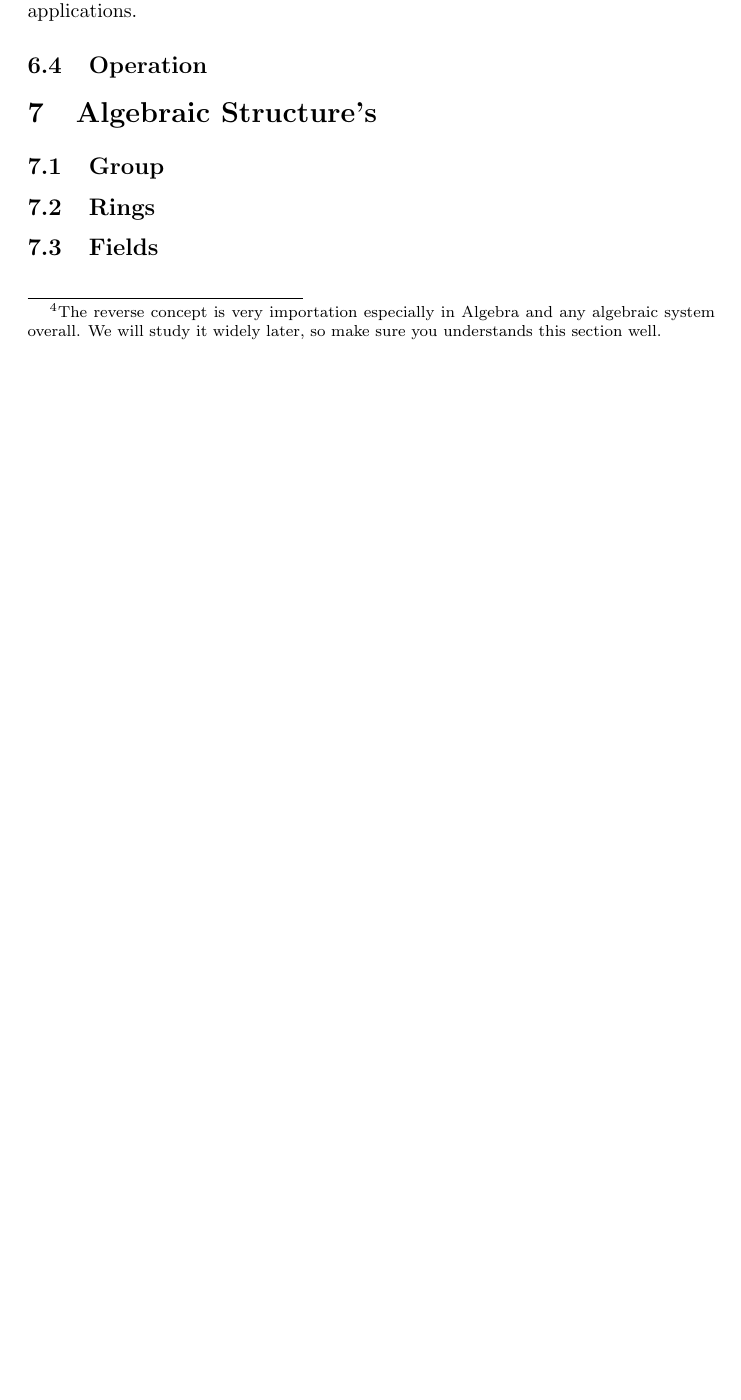
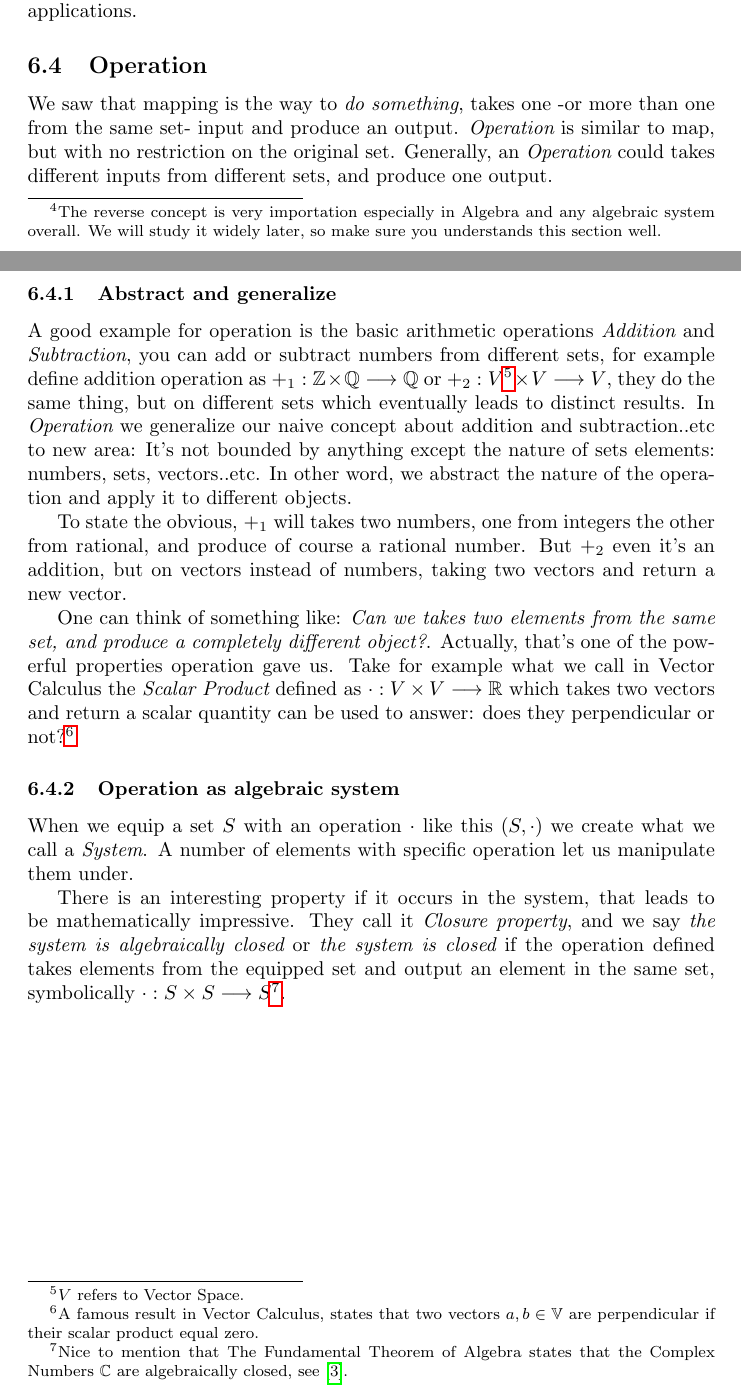
Before and after one commit to Faares/60x60booklet, a LaTeX paper (main.tex, which reads digging-technical/basics/operation.tex): part of page 10 of 11 before the commit and two parts of pages 10 and 11 of 13 after it, the two joined at a grey line, cut so that both start at the same text, the shorter picture padded with empty space. Compiled offline with pdfLaTeX.

Commit message:
Operation

```diff
--- a/digging-technical/basics/operation.tex
+++ b/digging-technical/basics/operation.tex
@@ -1 +1,14 @@
 \subsection{Operation}
+We saw that mapping is the way to {\it do something}, takes one -or more than one from the same set- input  and produce an output. {\it Operation} is similar to map, but with no restriction on the original set. Generally, an {\it Operation} could takes different inputs from different sets, and produce one output.
+
+\subsubsection{Abstract and generalize}
+A good example for operation is the basic arithmetic operations {\it Addition} and {\it Subtraction}, you can add or subtract numbers from different sets, for example define addition operation as $+_1:\mathbb{Z}\times \mathbb{Q}\longrightarrow\mathbb{Q}$ or $+_2:V\footnote{$V$ refers to Vector Space. } \times V\longrightarrow V$, they do the same thing, but on different sets which eventually leads to distinct results. In {\it Operation} we generalize our naive concept about addition and subtraction..etc to new area: It's not bounded by anything except the nature of sets elements: numbers, sets, vectors..etc. In other word, we abstract the nature of the operation and apply it to different objects.
+
+To state the obvious, $+_1$ will takes two numbers, one from integers the other from rational, and produce of course a rational number. But $+_2$ even it's an addition, but on vectors instead of numbers, taking two vectors and return a new vector.
+
+One can think of something like: {\it Can we takes two elements from the same set, and produce a completely different object?}. Actually, that's one of the powerful properties operation gave us. Take for example what we call in Vector Calculus the {\it Scalar Product} defined as $\mathbb{\cdot}:V\times V\longrightarrow\mathbb{R}$ which takes two vectors and return a scalar quantity can be used to answer: does they perpendicular or not?\footnote{A famous result in Vector Calculus, states that two vectors $a,b \in \mathbb{V}$ are perpendicular if their scalar product equal zero.}
+
+\subsubsection{Operation as algebraic system}
+When we equip a set $S$ with an operation $\cdot$ like this $(S,\cdot)$ we create what we call a {\it System}. A number of elements with specific operation let us manipulate them under.
+
+There is an interesting property if it occurs in the system, that leads to be mathematically impressive. They call it {\it Closure property}, and we say {\it the system is algebraically closed} or {\it the system is closed} if the operation defined takes elements from the equipped set and output an element in the same set, symbolically $\cdot: S\times S\longrightarrow S$\footnote{Nice to mention that The Fundamental Theorem of Algebra states that the Complex Numbers $\mathbb{C}$ are algebraically closed, see \cite{enwiki:1023272575}.}.
```
Also changed, not shown: digging-technical/basics/mapping.tex (+1 -1 lines), digging-technical/basics/relation.tex (+1 -1 lines), digging-technical/basics/set.tex (+2 -2 lines), main.tex (+1 -1 lines), ref.bib (+8 -0 lines).
